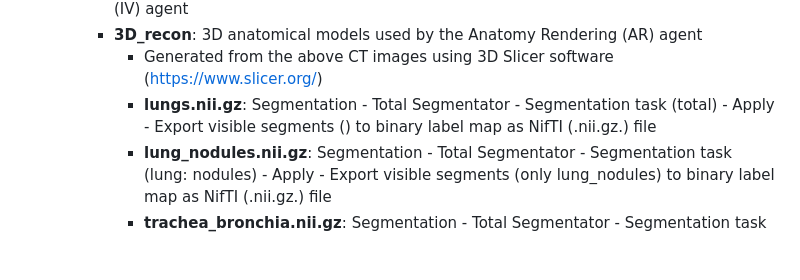
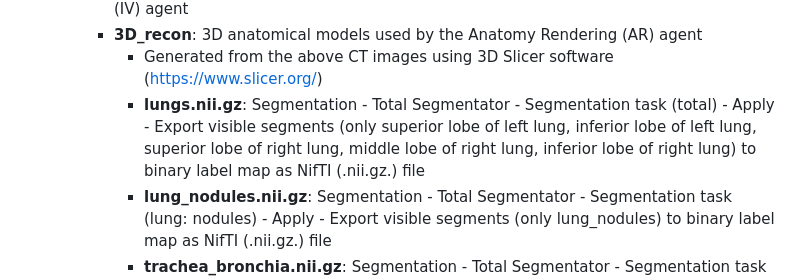
Before and after one commit to helena-lena/SAOP, a Markdown page: README.md, the part around the change. Drawn GitHub-style; blank space fills up the shorter version.

```diff
--- a/README.md
+++ b/README.md
@@ -30,7 +30,7 @@ Official repository for [Surgical Agent Orchestration Platform for Voice-directe
     - **CT**: axial, coronal, and sagittal folders with DICOM images used by the Image Viewer (IV) agent
     - **3D_recon**: 3D anatomical models used by the Anatomy Rendering (AR) agent
       - Generated from the above CT images using 3D Slicer software (https://www.slicer.org/)
-      - **lungs.nii.gz**: Segmentation - Total Segmentator - Segmentation task (total) - Apply - Export visible segments () to binary label map as NifTI (.nii.gz.) file
+      - **lungs.nii.gz**: Segmentation - Total Segmentator - Segmentation task (total) - Apply - Export visible segments (only superior lobe of left lung, inferior lobe of left lung, superior lobe of right lung, middle lobe of right lung, inferior lobe of right lung) to binary label map as NifTI (.nii.gz.) file
       - **lung_nodules.nii.gz**: Segmentation - Total Segmentator - Segmentation task (lung: nodules) - Apply - Export visible segments (only lung_nodules) to binary label map as NifTI (.nii.gz.) file
       - **trachea_bronchia.nii.gz**: Segmentation - Total Segmentator - Segmentation task (lung: vessels) - Apply - Export visible segments (only trachea and bronchus) to binary label map as NifTI (.nii.gz.) file
 
```
